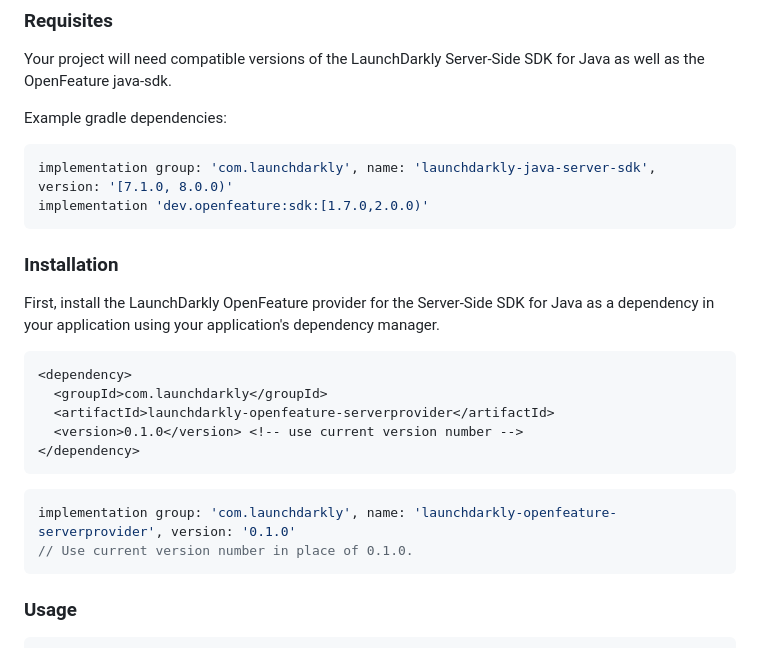
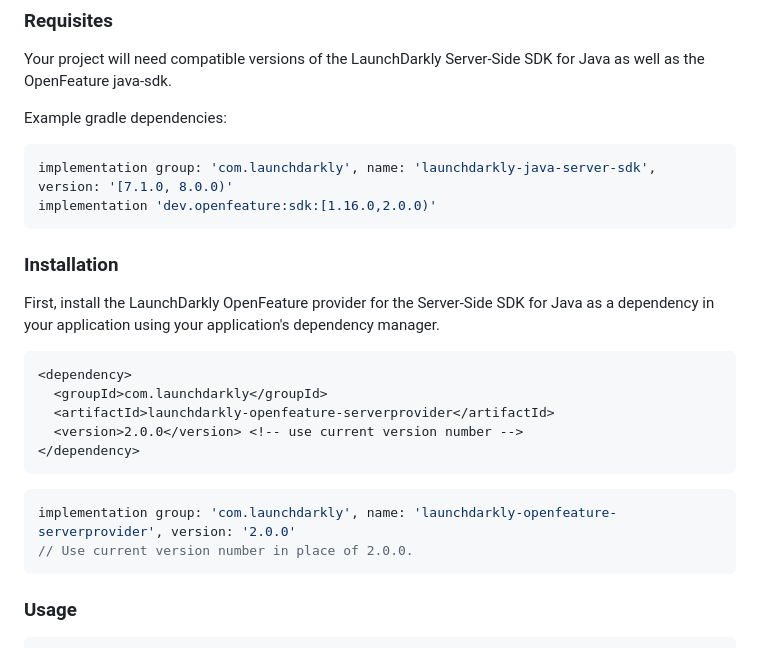
Before and after one commit to launchdarkly/openfeature-java-server, a Markdown page: README.md, the part around the change. GitHub-like rendering.

Commit message:
docs: Update README install and requisite versions
Co-Authored-By: Ryan Lamb <4955475+kinyoklion@users.noreply.github.com>

````diff
--- a/README.md
+++ b/README.md
@@ -45,7 +45,7 @@ Your project will need compatible versions of the LaunchDarkly Server-Side SDK f
 Example gradle dependencies:
 ```groovy
 implementation group: 'com.launchdarkly', name: 'launchdarkly-java-server-sdk', version: '[7.1.0, 8.0.0)'
-implementation 'dev.openfeature:sdk:[1.7.0,2.0.0)'
+implementation 'dev.openfeature:sdk:[1.16.0,2.0.0)'
 ```
 
 ### Installation
@@ -56,13 +56,13 @@ First, install the LaunchDarkly OpenFeature provider for the Server-Side SDK for
 <dependency>
   <groupId>com.launchdarkly</groupId>
   <artifactId>launchdarkly-openfeature-serverprovider</artifactId>
-  <version>0.1.0</version> <!-- use current version number -->
+  <version>2.0.0</version> <!-- use current version number -->
 </dependency>
 ```
 
 ```groovy
-implementation group: 'com.launchdarkly', name: 'launchdarkly-openfeature-serverprovider', version: '0.1.0'
-// Use current version number in place of 0.1.0.
+implementation group: 'com.launchdarkly', name: 'launchdarkly-openfeature-serverprovider', version: '2.0.0'
+// Use current version number in place of 2.0.0.
 ```
 
 ### Usage
````
